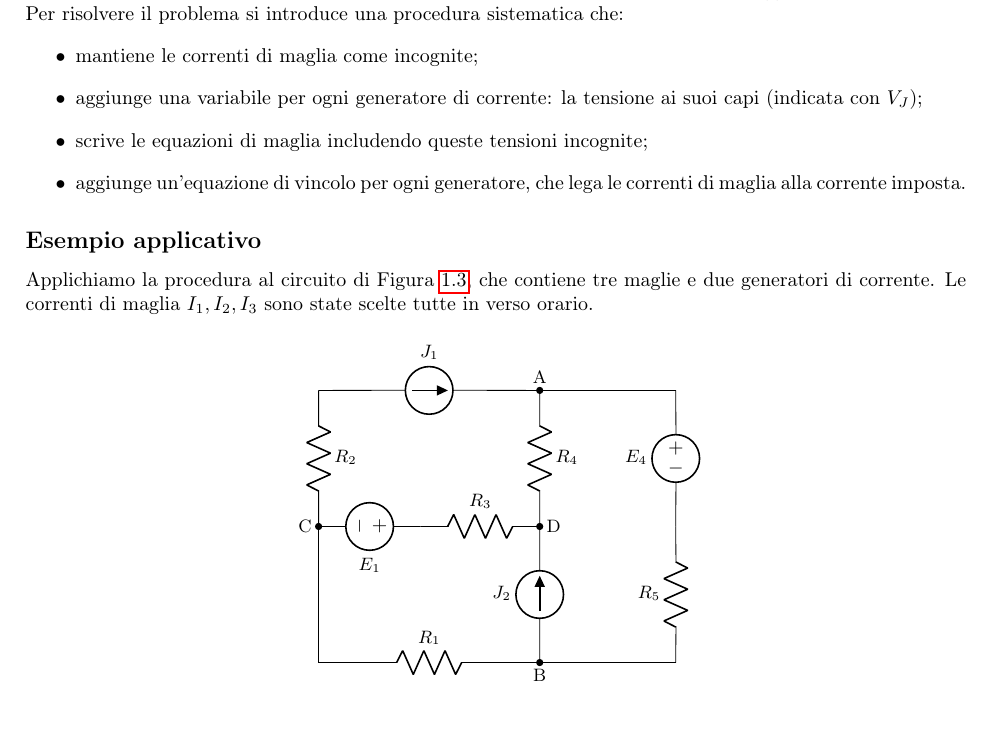
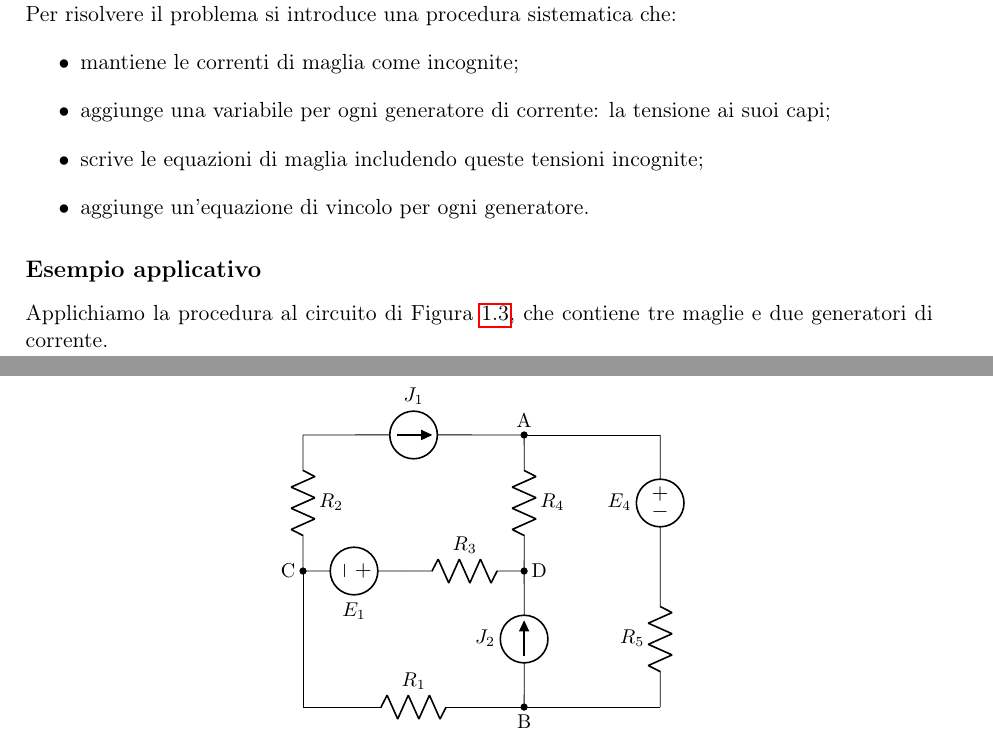
Before and after one commit to Beernardis/Dispense_Elettronica, a LaTeX book (MetodiRisolutiviReti/Metodi_DC/_main.tex, which reads MetodiRisolutiviReti/Metodi_DC/1_Correnti_Maglia/Risoluzione_J.tex, config/config.tex): part of page 11 of 33 before the commit and two parts of pages 11 and 12 of 35 after it, the two joined at a grey line, cut so that both start at the same text. Compiled offline with pdfLaTeX.

Commit message:
Refactor LaTeX: move documentclass, adjust macros
Centralize document class and tidy LaTeX sources: moved \documentclass from MetodiRisolutiviReti/Metodi_DC/_main.tex into config/config.tex (now \documentclass[a4paper, 11pt]{book}). Update header to include professor name before the page number in fancyhead[R]. Adjust placement of \CircuitoCorrentiMaglia in Risoluzione_E.tex and Risoluzione_J.tex (remove duplicate calls and improve example flow), simplify wording in Risoluzione_J (remove explicit V_J notation in the item list and tighten the example intro), and remove stray blank lines/whitespace in cenni_teorici.tex. Changes are formatting and organization focused; no mathematical/content changes to equations.

```diff
--- a/MetodiRisolutiviReti/Metodi_DC/1_Correnti_Maglia/Risoluzione_J.tex
+++ b/MetodiRisolutiviReti/Metodi_DC/1_Correnti_Maglia/Risoluzione_J.tex
@@ -5,18 +5,15 @@ Il metodo delle correnti di maglia si basa sull’applicazione della Legge di Ki
 Per risolvere il problema si introduce una procedura sistematica che:
 \begin{itemize}
     \item mantiene le correnti di maglia come incognite;
-    \item aggiunge una variabile per ogni generatore di corrente: la tensione ai suoi capi (indicata con \(V_J\));
+    \item aggiunge una variabile per ogni generatore di corrente: la tensione ai suoi capi;
     \item scrive le equazioni di maglia includendo queste tensioni incognite;
-    \item aggiunge un’equazione di vincolo per ogni generatore, che lega le correnti di maglia alla corrente imposta.
+    \item aggiunge un’equazione di vincolo per ogni generatore.
 \end{itemize}
 
 
 \subsection*{Esempio applicativo}
 
-Applichiamo la procedura al circuito di Figura \ref{fig:circuito_3}, che contiene tre maglie e due generatori di corrente. Le correnti di maglia \(I_1,I_2,I_3\) sono state scelte tutte in verso orario.
-
-
-\CircuitoCorrentiMaglia{3}
+Applichiamo la procedura al circuito di Figura \ref{fig:circuito_3}, che contiene tre maglie e due generatori di corrente.
 
 Il procedimento è molto simile a quello spiegato nel capitolo precedente, soltanto che bisogna aggiungere il punto 3.1:
 \begin{enumerate}
--- a/MetodiRisolutiviReti/Metodi_DC/_main.tex
+++ b/MetodiRisolutiviReti/Metodi_DC/_main.tex
@@ -1,4 +1,3 @@
-\documentclass{book}
 \input{../../config/config}
 \input{Circuiti.tex}
 
--- a/config/config.tex
+++ b/config/config.tex
@@ -1,7 +1,7 @@
 % =========================================================
 %                        CONFIGURAZIONE
 % =========================================================
-
+\documentclass[a4paper, 11pt]{book}
 % region Pacchetti base
 \usepackage[utf8]{inputenc}      % codifica UTF-8
 \usepackage[italian]{babel}      % lingua italiana
@@ -44,7 +44,7 @@
 \fancyhf{}
 
 \fancyhead[L]{\nouppercase{\leftmark}} % nome capitolo
-\fancyhead[R]{\thepage}                % numero pagina
+\fancyhead[R]{\textit{prof. Bernardis Pierluigi} \,\,\,\,\,\,\,\,\,\,\, \,\,\,\,\,\,\, \thepage}                % numero pagina
 \renewcommand{\headrulewidth}{0.4pt}   % linea sotto header
 
 % anche nelle pagine di inizio capitolo
```
Also changed, not shown: MetodiRisolutiviReti/Metodi_DC/1_Correnti_Maglia/Risoluzione_E.tex (+3 -1 lines), MetodiRisolutiviReti/Metodi_DC/1_Correnti_Maglia/cenni_teorici.tex (+0 -1 lines), MetodiRisolutiviReti/Metodi_DC/1_Correnti_Maglia/Risoluzione_J.tex (2 more changed lines).
